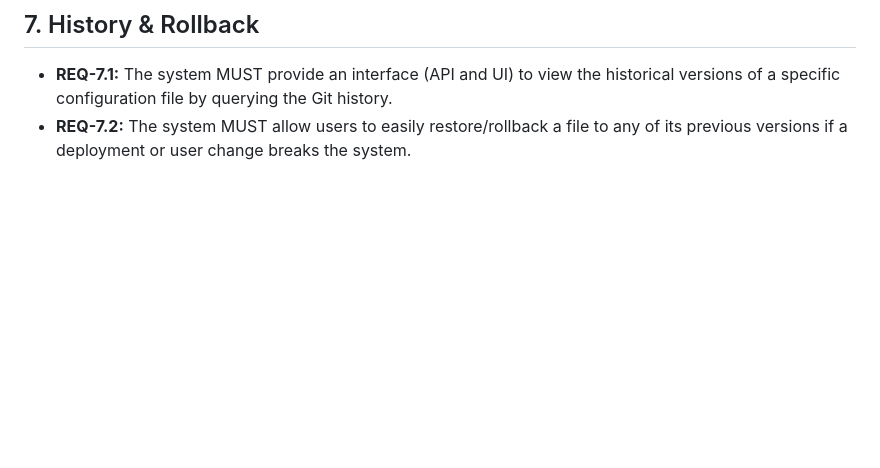
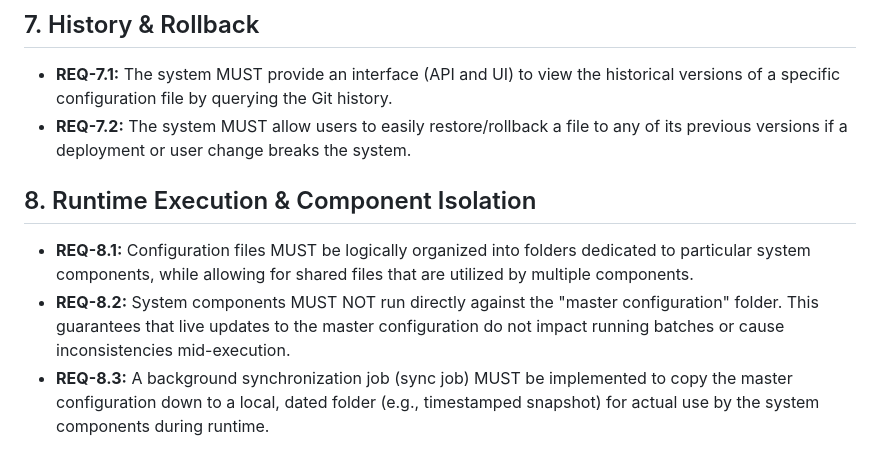
Before and after one commit to arobertwillis/oauth_python, a Markdown page: docs/requirements.md, the part around the change. Drawn GitHub-style; blank space fills up the shorter version.

Commit message:
docs: Add runtime execution and isolation requirements

```diff
--- a/docs/requirements.md
+++ b/docs/requirements.md
@@ -38,3 +38,8 @@ This document outlines the requirements for the Master Configuration file upload
 ## 7. History & Rollback
 - **REQ-7.1:** The system MUST provide an interface (API and UI) to view the historical versions of a specific configuration file by querying the Git history.
 - **REQ-7.2:** The system MUST allow users to easily restore/rollback a file to any of its previous versions if a deployment or user change breaks the system.
+
+## 8. Runtime Execution & Component Isolation
+- **REQ-8.1:** Configuration files MUST be logically organized into folders dedicated to particular system components, while allowing for shared files that are utilized by multiple components.
+- **REQ-8.2:** System components MUST NOT run directly against the "master configuration" folder. This guarantees that live updates to the master configuration do not impact running batches or cause inconsistencies mid-execution.
+- **REQ-8.3:** A background synchronization job (sync job) MUST be implemented to copy the master configuration down to a local, dated folder (e.g., timestamped snapshot) for actual use by the system components during runtime.
```
